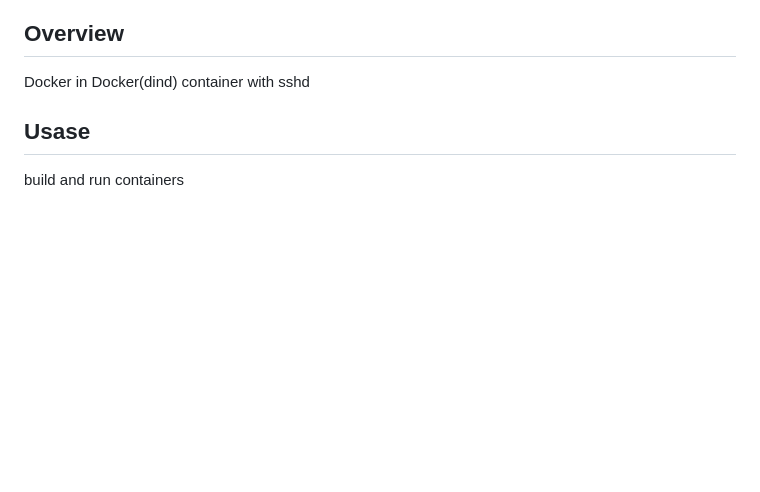
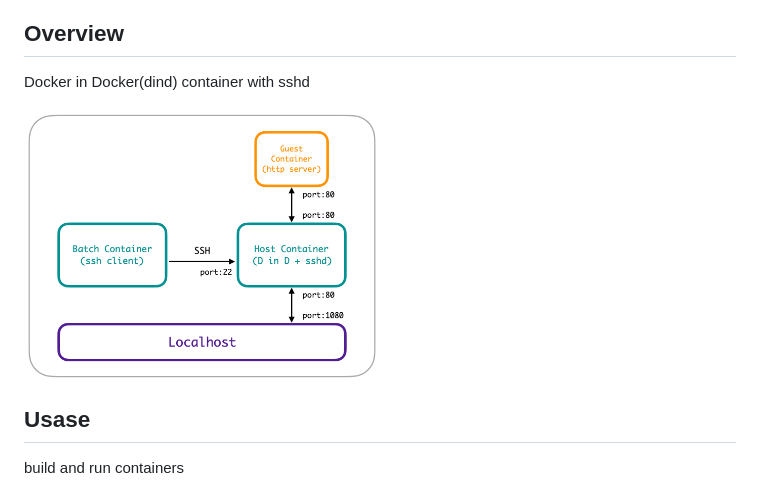
Before and after one commit to Tarrown/dind-with-sshd, a Markdown page: README.md, the part around the change. Drawn GitHub-style; pictures changed too: images/overview.png (added); blank space fills up the shorter version.

Commit message:
add image

```diff
--- a/README.md
+++ b/README.md
@@ -1,6 +1,8 @@
 # Dind container with sshd
 ## Overview
 Docker in Docker(dind) container with sshd
+
+<img width=50% src=./images/overview.png>
 
 ## Usase
 build and run containers
```
